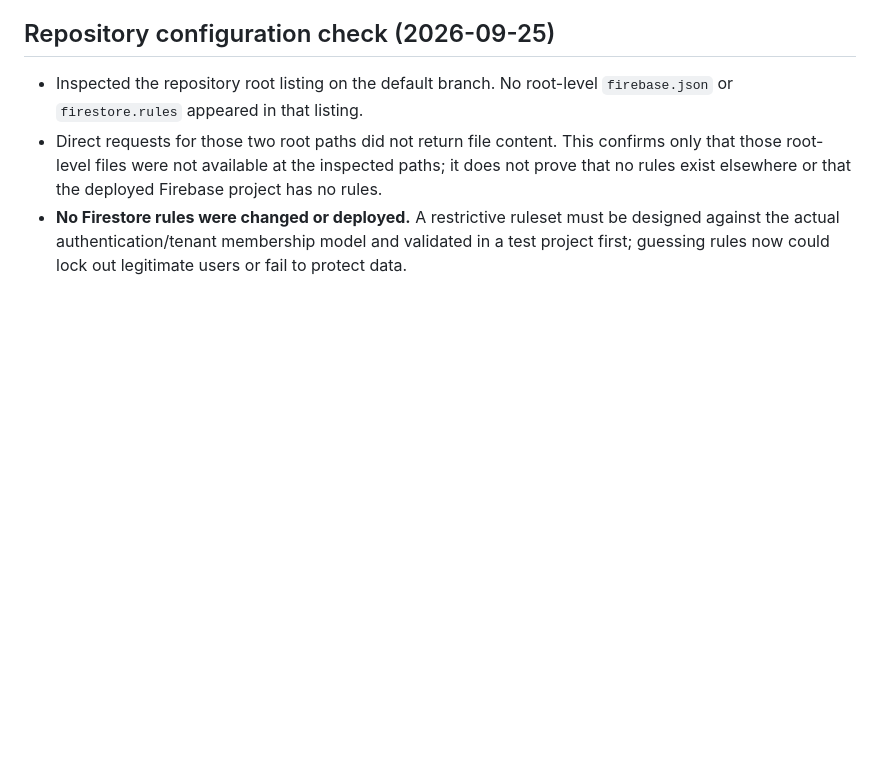
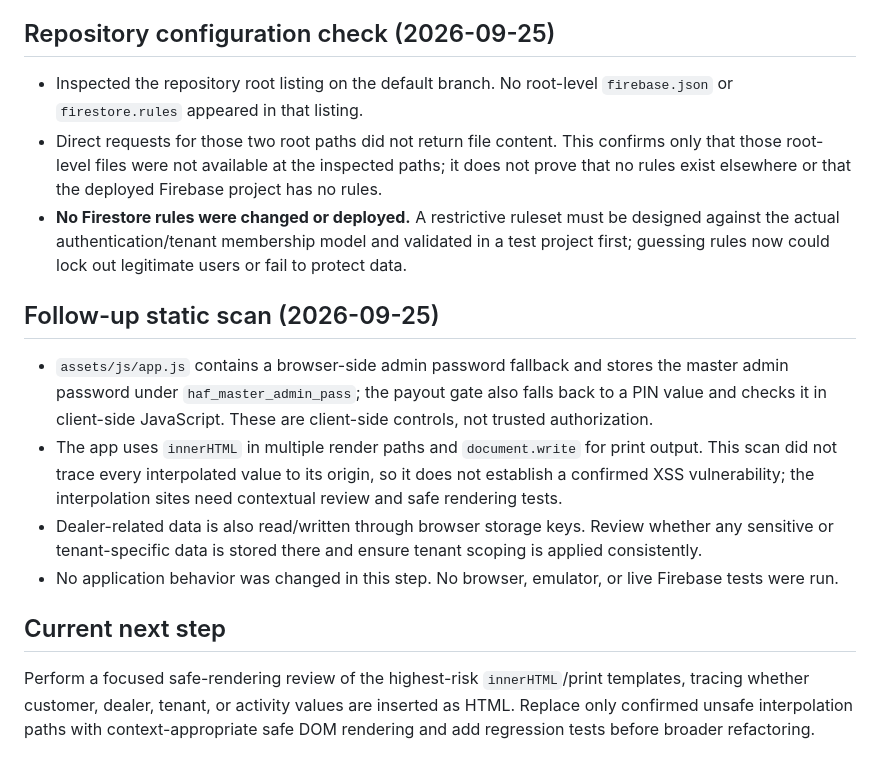
Before and after one commit to cbprajapati663-beep/CRM-New-Test, a Markdown page: docs/SESSION_SECURITY_AUDIT.md, the part around the change. GitHub-like rendering; blank space fills up the shorter version.

Commit message:
docs: record client storage and dynamic HTML scan findings

```diff
--- a/docs/SESSION_SECURITY_AUDIT.md
+++ b/docs/SESSION_SECURITY_AUDIT.md
@@ -45,3 +45,12 @@ Review of legacy login/session code in `assets/js/app.js` and standalone tenant
 - Inspected the repository root listing on the default branch. No root-level `firebase.json` or `firestore.rules` appeared in that listing.
 - Direct requests for those two root paths did not return file content. This confirms only that those root-level files were not available at the inspected paths; it does not prove that no rules exist elsewhere or that the deployed Firebase project has no rules.
 - **No Firestore rules were changed or deployed.** A restrictive ruleset must be designed against the actual authentication/tenant membership model and validated in a test project first; guessing rules now could lock out legitimate users or fail to protect data.
+
+## Follow-up static scan (2026-09-25)
+- `assets/js/app.js` contains a browser-side admin password fallback and stores the master admin password under `haf_master_admin_pass`; the payout gate also falls back to a PIN value and checks it in client-side JavaScript. These are client-side controls, not trusted authorization.
+- The app uses `innerHTML` in multiple render paths and `document.write` for print output. This scan did not trace every interpolated value to its origin, so it does not establish a confirmed XSS vulnerability; the interpolation sites need contextual review and safe rendering tests.
+- Dealer-related data is also read/written through browser storage keys. Review whether any sensitive or tenant-specific data is stored there and ensure tenant scoping is applied consistently.
+- No application behavior was changed in this step. No browser, emulator, or live Firebase tests were run.
+
+## Current next step
+Perform a focused safe-rendering review of the highest-risk `innerHTML`/print templates, tracing whether customer, dealer, tenant, or activity values are inserted as HTML. Replace only confirmed unsafe interpolation paths with context-appropriate safe DOM rendering and add regression tests before broader refactoring.
```
